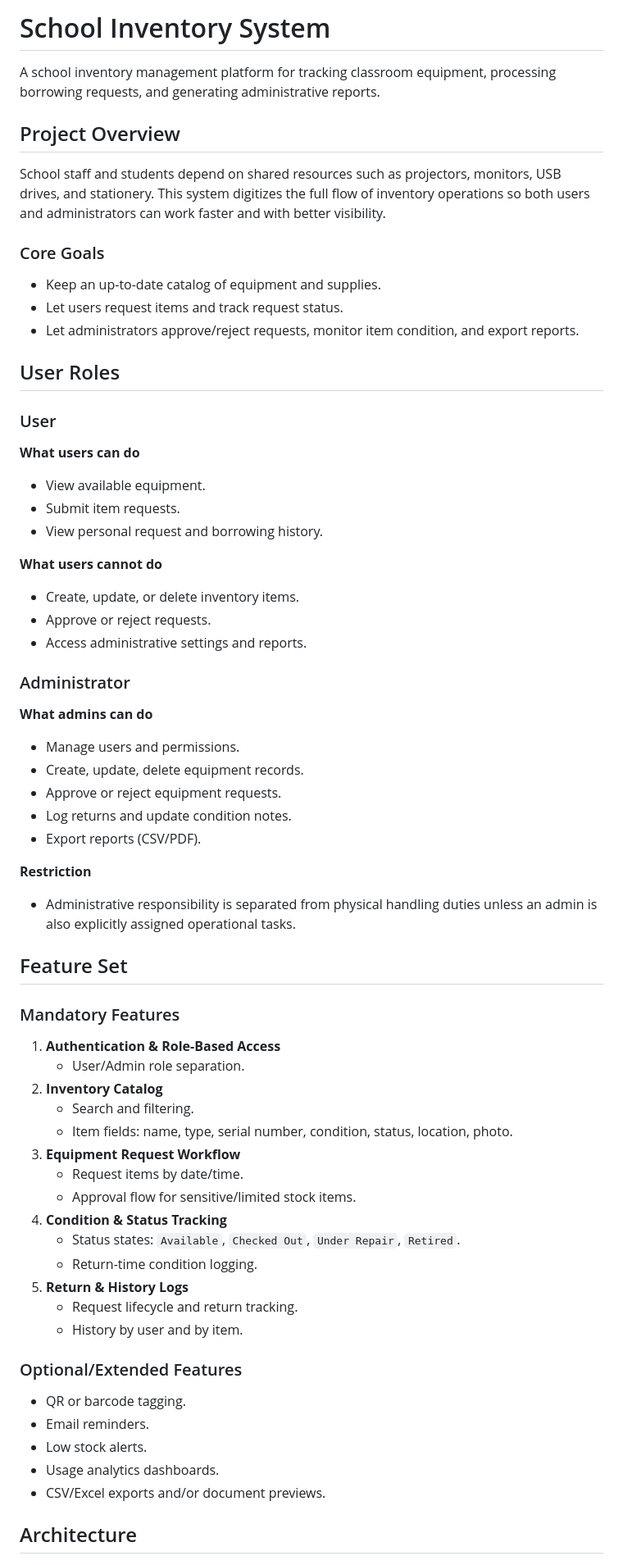
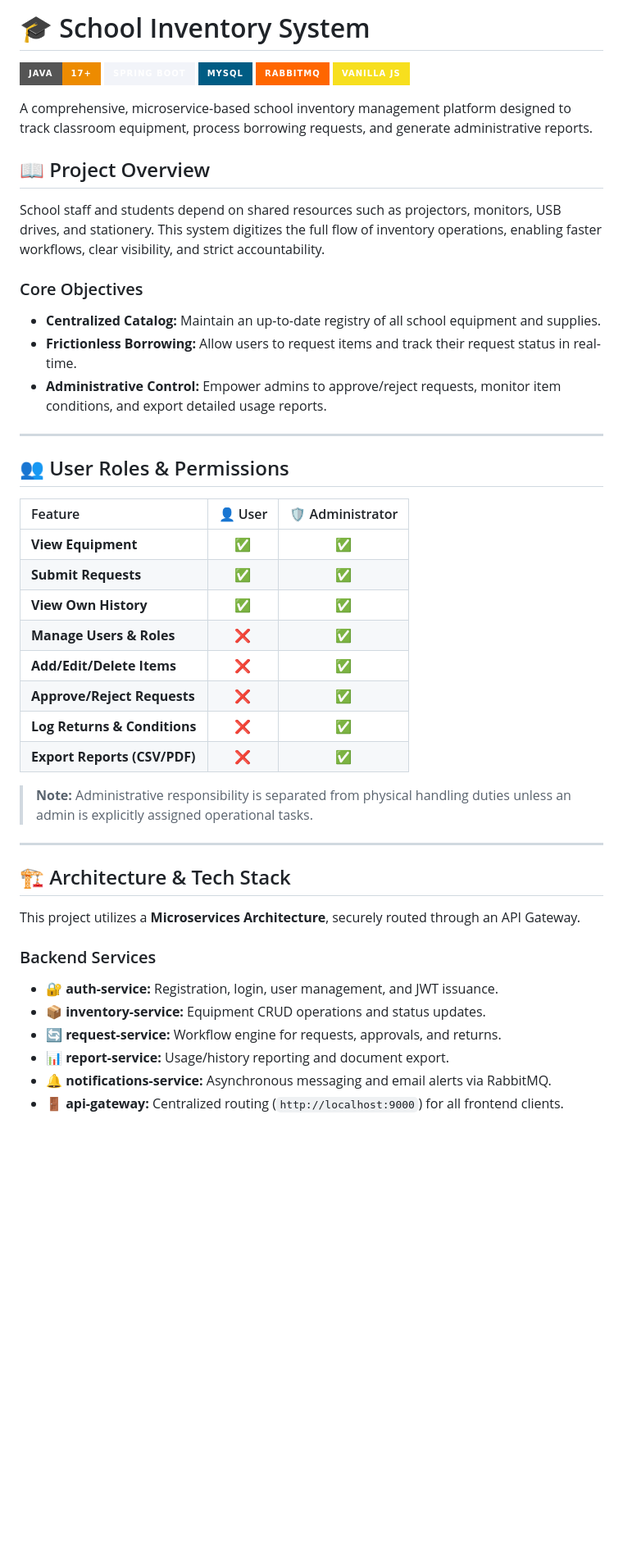
Before and after one commit to zlatevv/school-inventory-system, a Markdown page: README.md, the part around one of its changes. Shown at 82% size. Rendered like a GitHub page; badges without logos; blank space fills up the shorter version.

Commit message:
Revise README for clarity and formatting enhancements
Updated project description, core goals, and user roles. Enhanced formatting with emojis and improved clarity.

```diff
--- a/README.md
+++ b/README.md
@@ -1,63 +1,49 @@
-# School Inventory System
+# 🎓 School Inventory System
 
-A school inventory management platform for tracking classroom equipment, processing borrowing requests, and generating administrative reports.
+![Java](https://img.shields.io/badge/Java-17%2B-ED8B00?style=for-the-badge&logo=openjdk&logoColor=white)
+![Spring Boot](https://img.shields.io/badge/Spring_Boot-F2F4F9?style=for-the-badge&logo=spring-boot)
+![MySQL](https://img.shields.io/badge/MySQL-005C84?style=for-the-badge&logo=mysql&logoColor=white)
+![RabbitMQ](https://img.shields.io/badge/RabbitMQ-FF6600?style=for-the-badge&logo=rabbitmq&logoColor=white)
+![Vanilla JS](https://img.shields.io/badge/Vanilla_JS-F7DF1E?style=for-the-badge&logo=javascript&logoColor=black)
 
-## Project Overview
-School staff and students depend on shared resources such as projectors, monitors, USB drives, and stationery. This system digitizes the full flow of inventory operations so both users and administrators can work faster and with better visibility.
+A comprehensive, microservice-based school inventory management platform designed to track classroom equipment, process borrowing requests, and generate administrative reports.
 
-### Core Goals
-- Keep an up-to-date catalog of equipment and supplies.
-- Let users request items and track request status.
-- Let administrators approve/reject requests, monitor item condition, and export reports.
+## 📖 Project Overview
+School staff and students depend on shared resources such as projectors, monitors, USB drives, and stationery. This system digitizes the full flow of inventory operations, enabling faster workflows, clear visibility, and strict accountability.
 
-## User Roles
+### Core Objectives
+* **Centralized Catalog:** Maintain an up-to-date registry of all school equipment and supplies.
+* **Frictionless Borrowing:** Allow users to request items and track their request status in real-time.
+* **Administrative Control:** Empower admins to approve/reject requests, monitor item conditions, and export detailed usage reports.
 
-### User
-**What users can do**
-- View available equipment.
-- Submit item requests.
-- View personal request and borrowing history.
+---
 
-**What users cannot do**
-- Create, update, or delete inventory items.
-- Approve or reject requests.
-- Access administrative settings and reports.
+## 👥 User Roles & Permissions
 
-### Administrator
-**What admins can do**
-- Manage users and permissions.
-- Create, update, delete equipment records.
-- Approve or reject equipment requests.
-- Log returns and update condition notes.
-- Export reports (CSV/PDF).
+| Feature | 👤 User | 🛡️ Administrator |
+| :--- | :---: | :---: |
+| **View Equipment** | ✅ | ✅ |
+| **Submit Requests** | ✅ | ✅ |
+| **View Own History** | ✅ | ✅ |
+| **Manage Users & Roles** | ❌ | ✅ |
+| **Add/Edit/Delete Items**| ❌ | ✅ |
+| **Approve/Reject Requests**| ❌ | ✅ |
+| **Log Returns & Conditions**| ❌ | ✅ |
+| **Export Reports (CSV/PDF)**| ❌ | ✅ |
 
-**Restriction**
-- Administrative responsibility is separated from physical handling duties unless an admin is also explicitly assigned operational tasks.
+> **Note:** Administrative responsibility is separated from physical handling duties unless an admin is explicitly assigned operational tasks.
 
-## Feature Set
+---
 
-### Mandatory Features
-1. **Authentication & Role-Based Access**
-   - User/Admin role separation.
-2. **Inventory Catalog**
-   - Search and filtering.
-   - Item fields: name, type, serial number, condition, status, location, photo.
-3. **Equipment Request Workflow**
-   - Request items by date/time.
-   - Approval flow for sensitive/limited stock items.
-4. **Condition & Status Tracking**
-   - Status states: `Available`, `Checked Out`, `Under Repair`, `Retired`.
-   - Return-time condition logging.
-5. **Return & History Logs**
-   - Request lifecycle and return tracking.
-   - History by user and by item.
+## 🏗️ Architecture & Tech Stack
 
-### Optional/Extended Features
-- QR or barcode tagging.
-- Email reminders.
-- Low stock alerts.
-- Usage analytics dashboards.
-- CSV/Excel exports and/or document previews.
+This project utilizes a **Microservices Architecture**, securely routed through an API Gateway.
 
-## Architecture
+### Backend Services
+* 🔐 **auth-service:** Registration, login, user management, and JWT issuance.
+* 📦 **inventory-service:** Equipment CRUD operations and status updates.
+* 🔄 **request-service:** Workflow engine for requests, approvals, and returns.
+* 📊 **report-service:** Usage/history reporting and document export.
+* 🔔 **notifications-service:** Asynchronous messaging and email alerts via RabbitMQ.
+* 🚪 **api-gateway:** Centralized routing (`http://localhost:9000`) for all frontend clients.
 
```
Also changed, not shown: other parts of README.md (+95 -94 lines).
